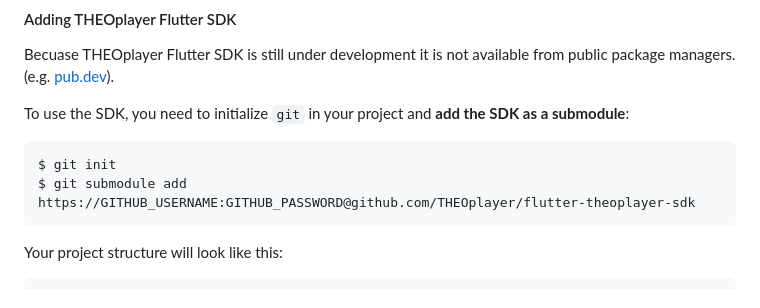
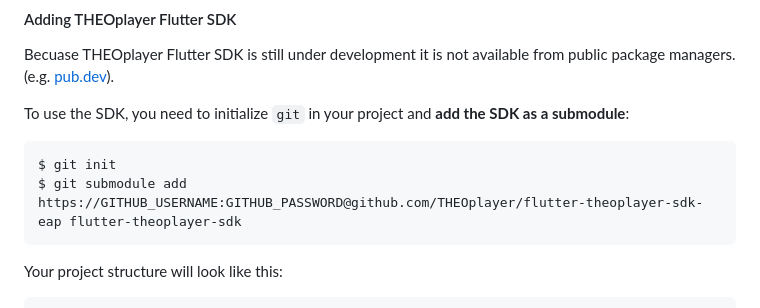
Before and after one commit to THEOplayer/flutter-theoplayer-sdk, a Markdown page: doc/creating-minimal-app.md, the part around the change. Drawn GitHub-style.

````diff
--- a/doc/creating-minimal-app.md
+++ b/doc/creating-minimal-app.md
@@ -54,7 +54,7 @@ To use the SDK, you need to initialize `git` in your project and **add the SDK a
 
 ```bash
 $ git init
-$ git submodule add https://GITHUB_USERNAME:GITHUB_PASSWORD@github.com/THEOplayer/flutter-theoplayer-sdk
+$ git submodule add https://GITHUB_USERNAME:GITHUB_PASSWORD@github.com/THEOplayer/flutter-theoplayer-sdk-eap flutter-theoplayer-sdk
 ```
 
 Your project structure will look like this:
````
Also changed, not shown: README.md (+1 -1 lines).
